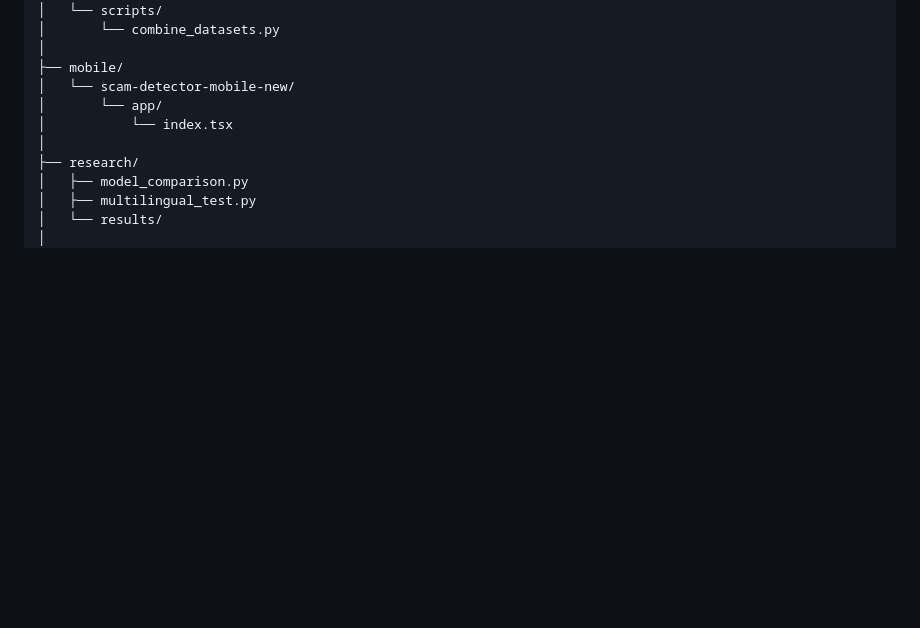
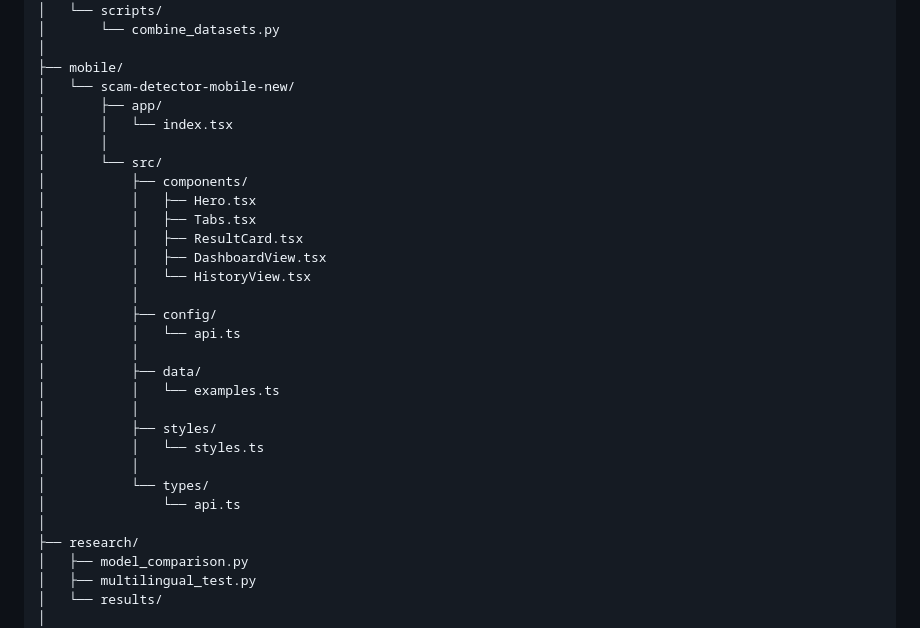
Before and after one commit to kassse1/ai_scam_detector, a Markdown page: README.md, the part around the change. Rendered like a GitHub page; blank space fills up the shorter version.

Commit message:
Update README mobile structure
Updated the directory structure in the README to include the 'src' folder and its contents.

```diff
--- a/README.md
+++ b/README.md
@@ -130,8 +130,28 @@ ai_scam_detector/
 │
 ├── mobile/
 │   └── scam-detector-mobile-new/
-│       └── app/
-│           └── index.tsx
+│       ├── app/
+│       │   └── index.tsx
+│       │
+│       └── src/
+│           ├── components/
+│           │   ├── Hero.tsx
+│           │   ├── Tabs.tsx
+│           │   ├── ResultCard.tsx
+│           │   ├── DashboardView.tsx
+│           │   └── HistoryView.tsx
+│           │
+│           ├── config/
+│           │   └── api.ts
+│           │
+│           ├── data/
+│           │   └── examples.ts
+│           │
+│           ├── styles/
+│           │   └── styles.ts
+│           │
+│           └── types/
+│               └── api.ts
 │
 ├── research/
 │   ├── model_comparison.py
```
